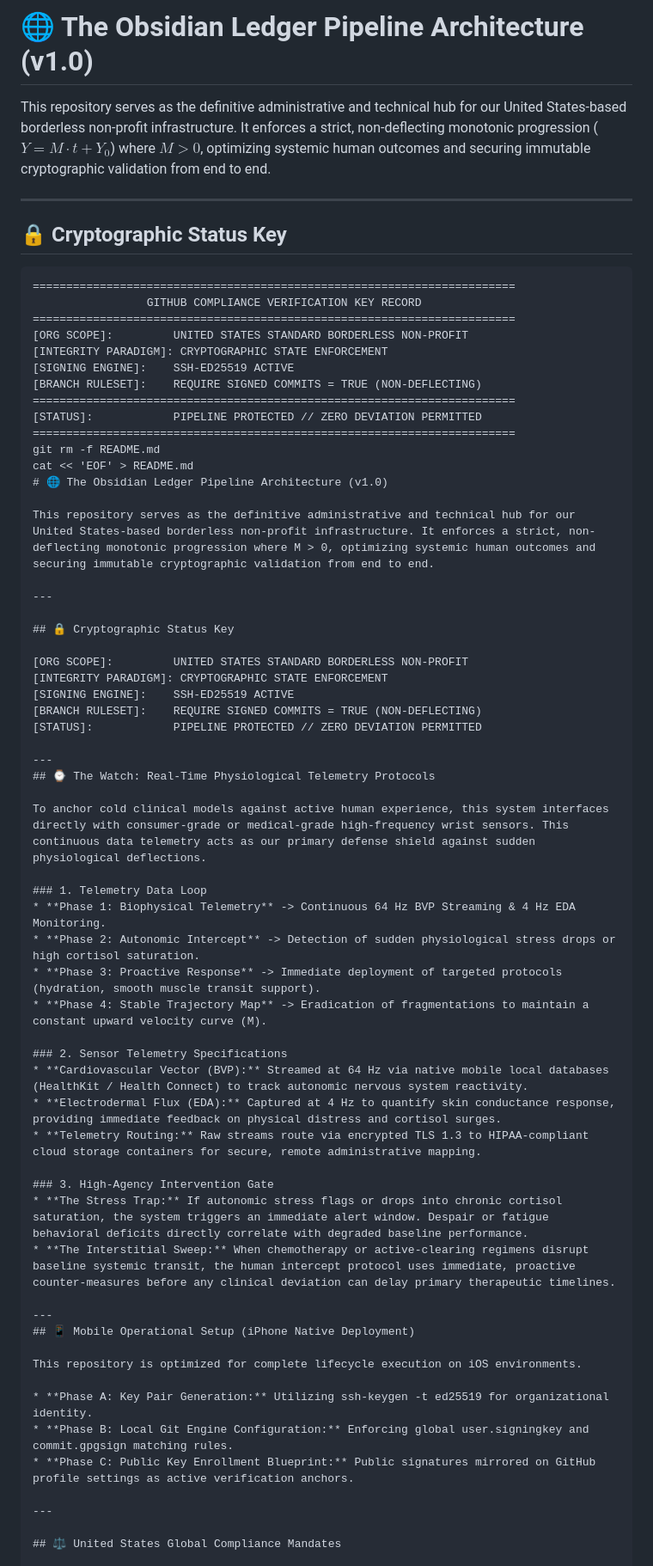
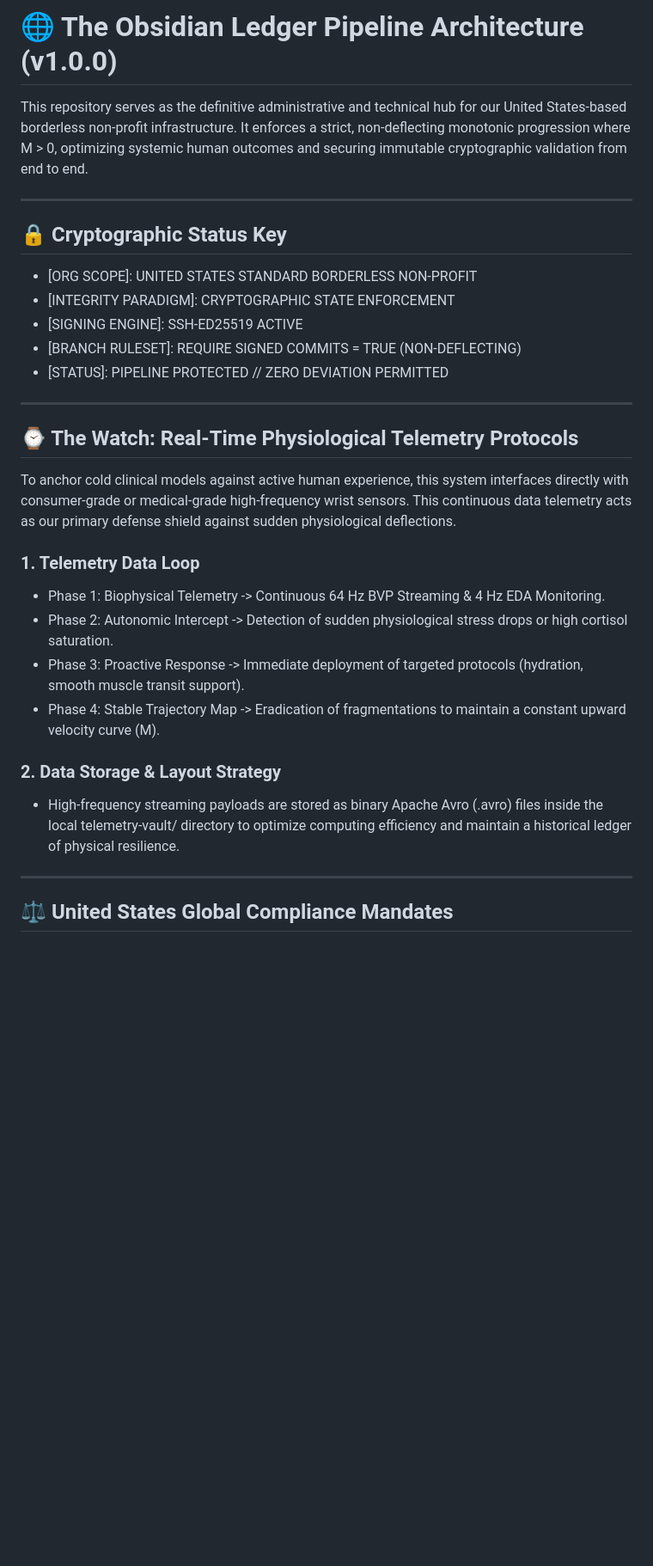
Before and after one commit to theobsidianledger/data-commons, a Markdown page: README.md, the part around one of its changes. Shown at 86% size. GitHub-like rendering; blank space fills up the shorter version.

Commit message:
release: v1.0.0 clean installation with active main alignment

````diff
--- a/README.md
+++ b/README.md
@@ -1,25 +1,4 @@
-# 🌐 The Obsidian Ledger Pipeline Architecture (v1.0)
-
-This repository serves as the definitive administrative and technical hub for our United States-based borderless non-profit infrastructure. It enforces a strict, non-deflecting monotonic progression ($Y = M \cdot t + Y_0$) where $M > 0$, optimizing systemic human outcomes and securing immutable cryptographic validation from end to end.
-
----
-
-## 🔒 Cryptographic Status Key
-
-```text
-========================================================================
-                 GITHUB COMPLIANCE VERIFICATION KEY RECORD
-========================================================================
-[ORG SCOPE]:         UNITED STATES STANDARD BORDERLESS NON-PROFIT
-[INTEGRITY PARADIGM]: CRYPTOGRAPHIC STATE ENFORCEMENT
-[SIGNING ENGINE]:    SSH-ED25519 ACTIVE
-[BRANCH RULESET]:    REQUIRE SIGNED COMMITS = TRUE (NON-DEFLECTING)
-========================================================================
-[STATUS]:            PIPELINE PROTECTED // ZERO DEVIATION PERMITTED
-========================================================================
-git rm -f README.md
-cat << 'EOF' > README.md
-# 🌐 The Obsidian Ledger Pipeline Architecture (v1.0)
+# 🌐 The Obsidian Ledger Pipeline Architecture (v1.0.0)
 
 This repository serves as the definitive administrative and technical hub for our United States-based borderless non-profit infrastructure. It enforces a strict, non-deflecting monotonic progression where M > 0, optimizing systemic human outcomes and securing immutable cryptographic validation from end to end.
 
@@ -27,40 +6,26 @@ This repository serves as the definitive administrative and technical hub for ou
 
 ## 🔒 Cryptographic Status Key
 
-[ORG SCOPE]:         UNITED STATES STANDARD BORDERLESS NON-PROFIT
-[INTEGRITY PARADIGM]: CRYPTOGRAPHIC STATE ENFORCEMENT
-[SIGNING ENGINE]:    SSH-ED25519 ACTIVE
-[BRANCH RULESET]:    REQUIRE SIGNED COMMITS = TRUE (NON-DEFLECTING)
-[STATUS]:            PIPELINE PROTECTED // ZERO DEVIATION PERMITTED
+* [ORG SCOPE]: UNITED STATES STANDARD BORDERLESS NON-PROFIT
+* [INTEGRITY PARADIGM]: CRYPTOGRAPHIC STATE ENFORCEMENT
+* [SIGNING ENGINE]: SSH-ED25519 ACTIVE
+* [BRANCH RULESET]: REQUIRE SIGNED COMMITS = TRUE (NON-DEFLECTING)
+* [STATUS]: PIPELINE PROTECTED // ZERO DEVIATION PERMITTED
 
 ---
+
 ## ⌚ The Watch: Real-Time Physiological Telemetry Protocols
 
 To anchor cold clinical models against active human experience, this system interfaces directly with consumer-grade or medical-grade high-frequency wrist sensors. This continuous data telemetry acts as our primary defense shield against sudden physiological deflections.
 
 ### 1. Telemetry Data Loop
-* **Phase 1: Biophysical Telemetry** -> Continuous 64 Hz BVP Streaming & 4 Hz EDA Monitoring.
-* **Phase 2: Autonomic Intercept** -> Detection of sudden physiological stress drops or high cortisol saturation.
-* **Phase 3: Proactive Response** -> Immediate deployment of targeted protocols (hydration, smooth muscle transit support).
-* **Phase 4: Stable Trajectory Map** -> Eradication of fragmentations to maintain a constant upward velocity curve (M).
+* Phase 1: Biophysical Telemetry -> Continuous 64 Hz BVP Streaming & 4 Hz EDA Monitoring.
+* Phase 2: Autonomic Intercept -> Detection of sudden physiological stress drops or high cortisol saturation.
+* Phase 3: Proactive Response -> Immediate deployment of targeted protocols (hydration, smooth muscle transit support).
+* Phase 4: Stable Trajectory Map -> Eradication of fragmentations to maintain a constant upward velocity curve (M).
 
-### 2. Sensor Telemetry Specifications
-* **Cardiovascular Vector (BVP):** Streamed at 64 Hz via native mobile local databases (HealthKit / Health Connect) to track autonomic nervous system reactivity.
-* **Electrodermal Flux (EDA):** Captured at 4 Hz to quantify skin conductance response, providing immediate feedback on physical distress and cortisol surges.
-* **Telemetry Routing:** Raw streams route via encrypted TLS 1.3 to HIPAA-compliant cloud storage containers for secure, remote administrative mapping.
-
-### 3. High-Agency Intervention Gate
-* **The Stress Trap:** If autonomic stress flags or drops into chronic cortisol saturation, the system triggers an immediate alert window. Despair or fatigue behavioral deficits directly correlate with degraded baseline performance.
-* **The Interstitial Sweep:** When chemotherapy or active-clearing regimens disrupt baseline systemic transit, the human intercept protocol uses immediate, proactive counter-measures before any clinical deviation can delay primary therapeutic timelines.
-
----
-## 📱 Mobile Operational Setup (iPhone Native Deployment)
-
-This repository is optimized for complete lifecycle execution on iOS environments.
-
-* **Phase A: Key Pair Generation:** Utilizing ssh-keygen -t ed25519 for organizational identity.
-* **Phase B: Local Git Engine Configuration:** Enforcing global user.signingkey and commit.gpgsign matching rules.
-* **Phase C: Public Key Enrollment Blueprint:** Public signatures mirrored on GitHub profile settings as active verification anchors.
+### 2. Data Storage & Layout Strategy
+* High-frequency streaming payloads are stored as binary Apache Avro (.avro) files inside the local telemetry-vault/ directory to optimize computing efficiency and maintain a historical ledger of physical resilience.
 
 ---
 
````
Also changed, not shown: other parts of README.md (+7 -7 lines).
